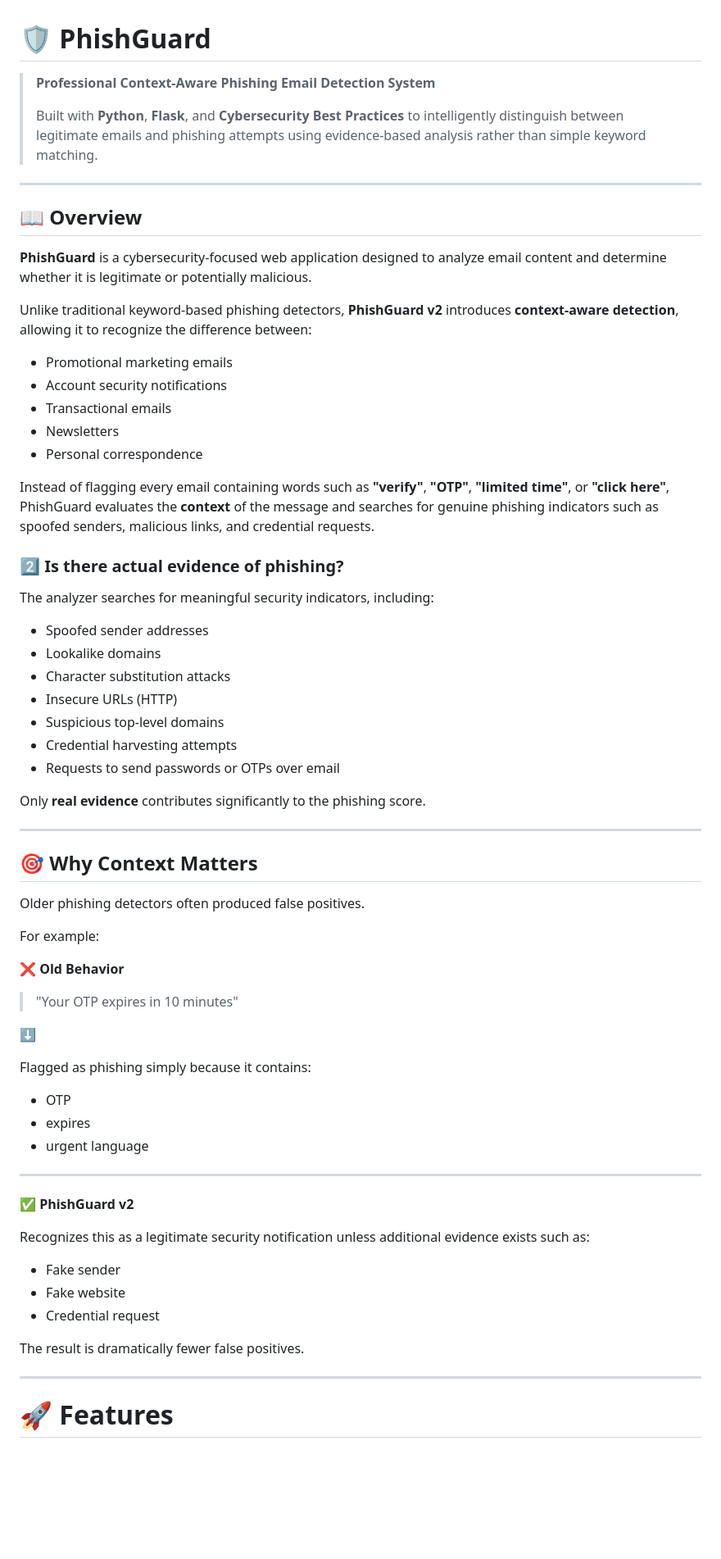
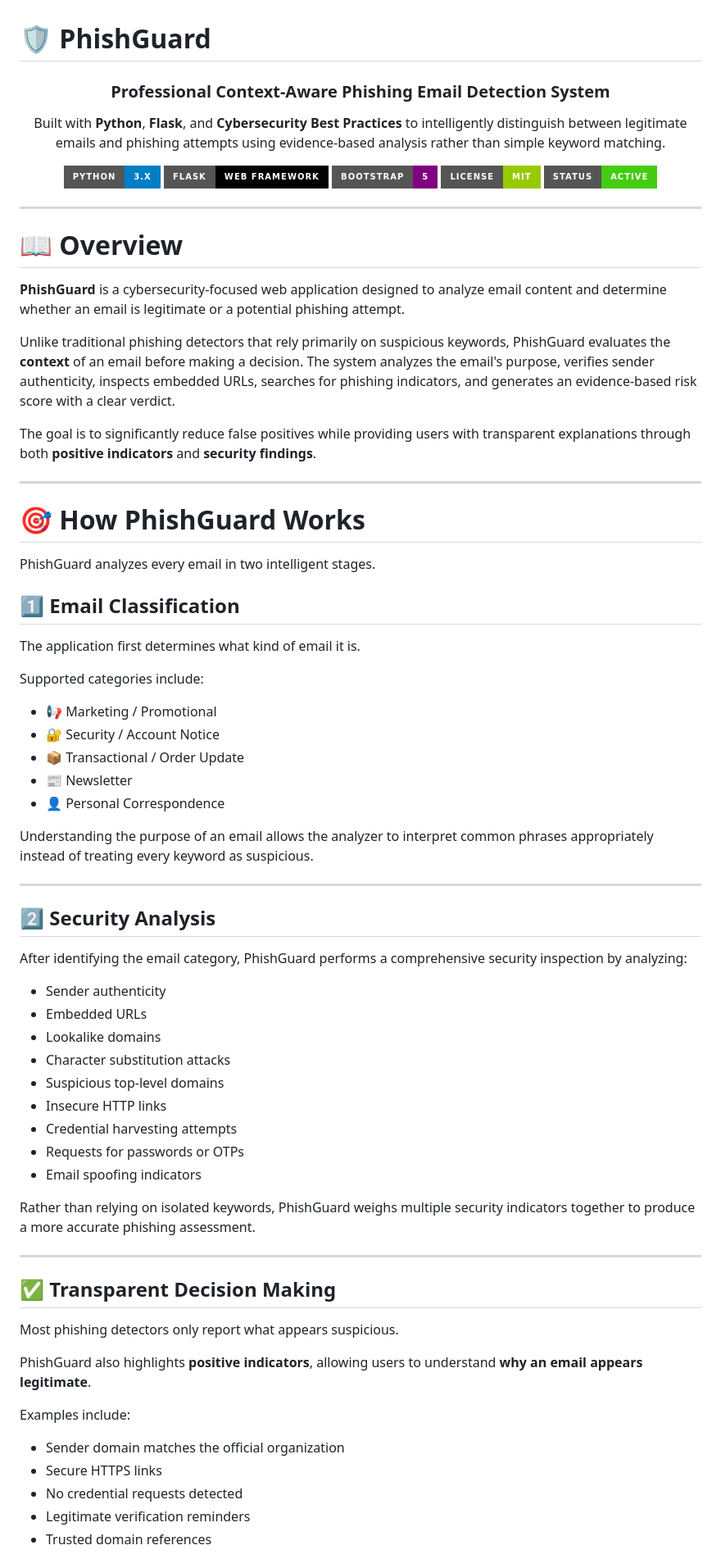
Before and after one commit to abdulrehman-at3/PhishGuard, a Markdown page: README.md, the part around one of its changes. Shown at 82% size. Drawn GitHub-style; badges without logos; blank space fills up the shorter version.

Commit message:
README
Updated the README to enhance clarity and organization, including a revised overview, improved section headings, and additional details on features and installation instructions.

```diff
--- a/README.md
+++ b/README.md
@@ -1,72 +1,80 @@
 # 🛡️ PhishGuard
 
-> **Professional Context-Aware Phishing Email Detection System**
->
-> Built with **Python**, **Flask**, and **Cybersecurity Best Practices** to intelligently distinguish between legitimate emails and phishing attempts using evidence-based analysis rather than simple keyword matching.
+<div align="center">
+
+### Professional Context-Aware Phishing Email Detection System
+
+Built with **Python**, **Flask**, and **Cybersecurity Best Practices** to intelligently distinguish between legitimate emails and phishing attempts using evidence-based analysis rather than simple keyword matching.
+
+![Python](https://img.shields.io/badge/Python-3.x-blue?style=for-the-badge&logo=python)
+![Flask](https://img.shields.io/badge/Flask-Web%20Framework-black?style=for-the-badge&logo=flask)
+![Bootstrap](https://img.shields.io/badge/Bootstrap-5-purple?style=for-the-badge&logo=bootstrap)
+![License](https://img.shields.io/badge/License-MIT-green?style=for-the-badge)
+![Status](https://img.shields.io/badge/Status-Active-success?style=for-the-badge)
+
+</div>
 
 ---
 
-## 📖 Overview
+# 📖 Overview
 
-**PhishGuard** is a cybersecurity-focused web application designed to analyze email content and determine whether it is legitimate or potentially malicious.
+**PhishGuard** is a cybersecurity-focused web application designed to analyze email content and determine whether an email is legitimate or a potential phishing attempt.
 
-Unlike traditional keyword-based phishing detectors, **PhishGuard v2** introduces **context-aware detection**, allowing it to recognize the difference between:
+Unlike traditional phishing detectors that rely primarily on suspicious keywords, PhishGuard evaluates the **context** of an email before making a decision. The system analyzes the email's purpose, verifies sender authenticity, inspects embedded URLs, searches for phishing indicators, and generates an evidence-based risk score with a clear verdict.
 
-- Promotional marketing emails
-- Account security notifications
-- Transactional emails
-- Newsletters
-- Personal correspondence
-
-Instead of flagging every email containing words such as **"verify"**, **"OTP"**, **"limited time"**, or **"click here"**, PhishGuard evaluates the **context** of the message and searches for genuine phishing indicators such as spoofed senders, malicious links, and credential requests.
-
-
-### 2️⃣ Is there actual evidence of phishing?
-
-The analyzer searches for meaningful security indicators, including:
-
-- Spoofed sender addresses
-- Lookalike domains
-- Character substitution attacks
-- Insecure URLs (HTTP)
-- Suspicious top-level domains
-- Credential harvesting attempts
-- Requests to send passwords or OTPs over email
-
-Only **real evidence** contributes significantly to the phishing score.
+The goal is to significantly reduce false positives while providing users with transparent explanations through both **positive indicators** and **security findings**.
 
 ---
 
-## 🎯 Why Context Matters
+# 🎯 How PhishGuard Works
 
-Older phishing detectors often produced false positives.
+PhishGuard analyzes every email in two intelligent stages.
 
-For example:
+## 1️⃣ Email Classification
 
-❌ **Old Behavior**
+The application first determines what kind of email it is.
 
-> "Your OTP expires in 10 minutes"
+Supported categories include:
 
-⬇
+- 📢 Marketing / Promotional
+- 🔐 Security / Account Notice
+- 📦 Transactional / Order Update
+- 📰 Newsletter
+- 👤 Personal Correspondence
 
-Flagged as phishing simply because it contains:
-
-- OTP
-- expires
-- urgent language
+Understanding the purpose of an email allows the analyzer to interpret common phrases appropriately instead of treating every keyword as suspicious.
 
 ---
 
-✅ **PhishGuard v2**
+## 2️⃣ Security Analysis
 
-Recognizes this as a legitimate security notification unless additional evidence exists such as:
+After identifying the email category, PhishGuard performs a comprehensive security inspection by analyzing:
 
-- Fake sender
-- Fake website
-- Credential request
+- Sender authenticity
+- Embedded URLs
+- Lookalike domains
+- Character substitution attacks
+- Suspicious top-level domains
+- Insecure HTTP links
+- Credential harvesting attempts
+- Requests for passwords or OTPs
+- Email spoofing indicators
 
-The result is dramatically fewer false positives.
+Rather than relying on isolated keywords, PhishGuard weighs multiple security indicators together to produce a more accurate phishing assessment.
 
 ---
 
-# 🚀 Features
+## ✅ Transparent Decision Making
+
+Most phishing detectors only report what appears suspicious.
+
+PhishGuard also highlights **positive indicators**, allowing users to understand **why an email appears legitimate**.
+
+Examples include:
+
+- Sender domain matches the official organization
+- Secure HTTPS links
+- No credential requests detected
+- Legitimate verification reminders
+- Trusted domain references
+
```
Also changed, not shown: other parts of README.md (+172 -64 lines).
